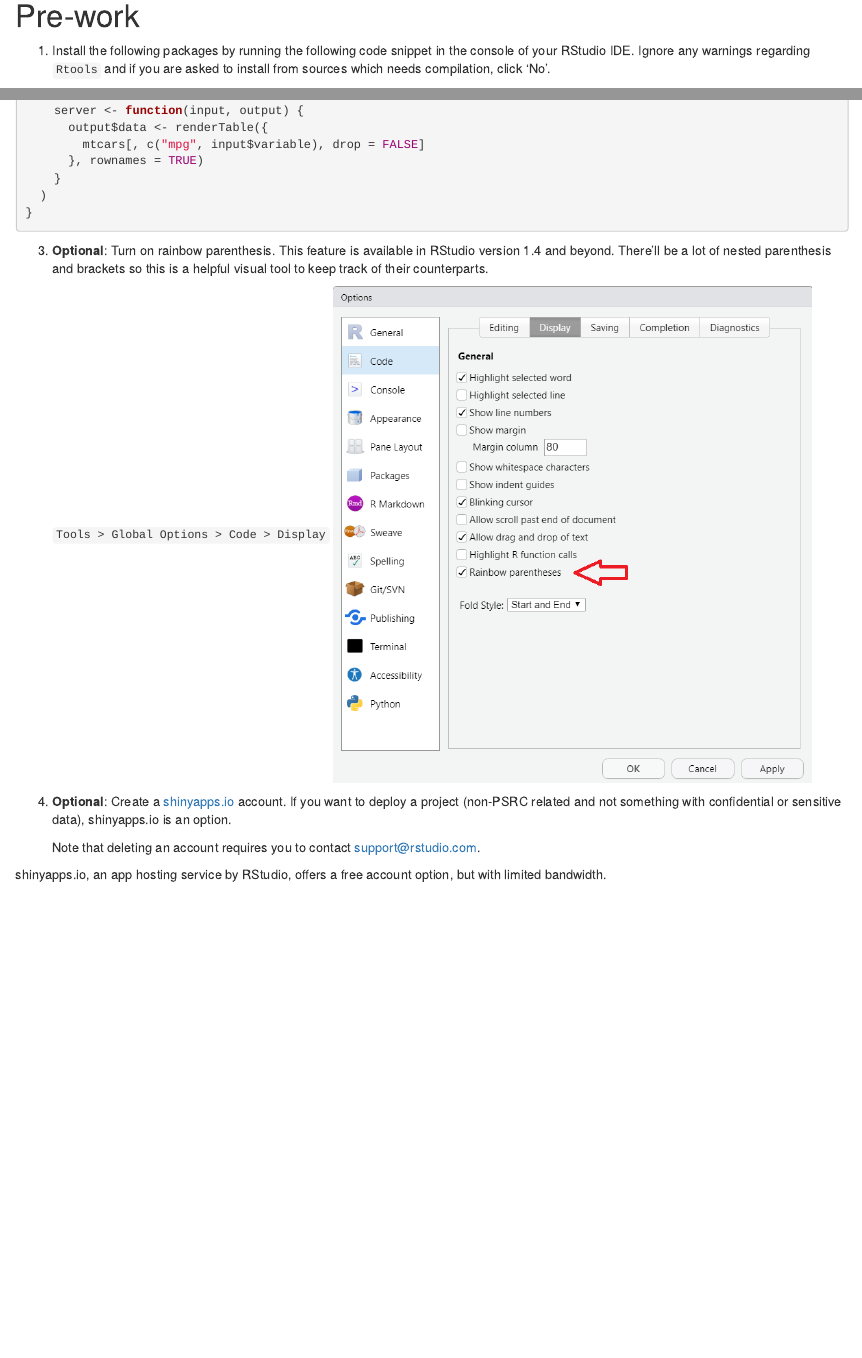
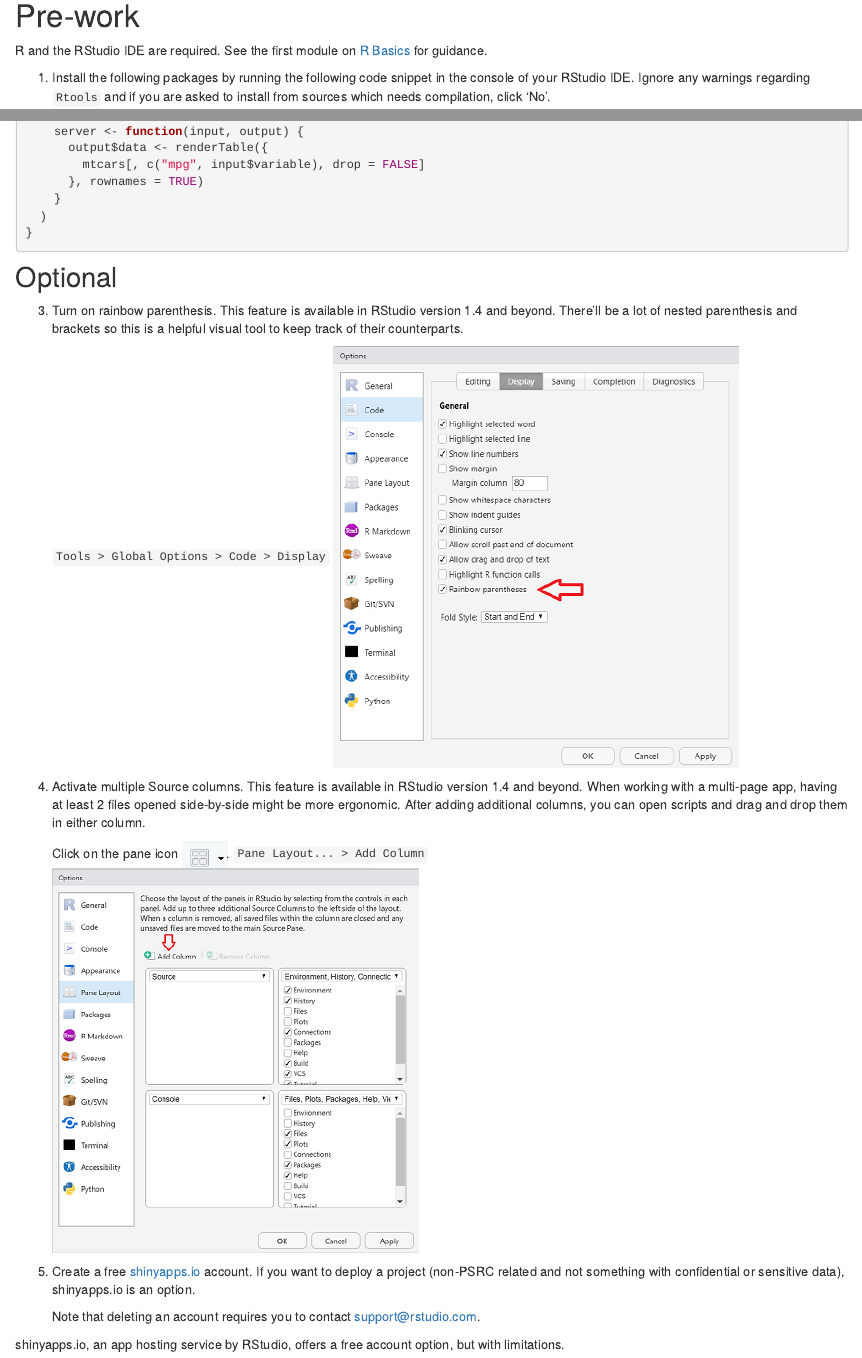
Before and after one commit to psrc/intro-shiny-guide, an R Markdown document (index.Rmd): the page in a window 1100 px wide, from 240 px down, and a second part further down, joined at a grey line. Rendered offline with R 4.5, knitr and Pandoc, with nearby package versions; drawn as R Markdown's standard HTML page in place of the format the file asks for.

Commit message:
added optional prework

````diff
--- a/index.Rmd
+++ b/index.Rmd
@@ -19,6 +19,8 @@
 </aside>
 
 # Pre-work
+
+R and the RStudio IDE are required. See the first module on [R Basics](https://psrc.github.io/r-basics-I/00-index.html) for guidance.
 
 1. Install the following packages by running the following code snippet in the console of your RStudio IDE. Ignore any warnings regarding `Rtools` and if you are asked to install from sources which needs compilation, click 'No'.
 
@@ -52,18 +54,28 @@
   )
 }
 ```
+
+## Optional
+
 <div>
-3. **Optional**: Turn on rainbow parenthesis. This feature is available in RStudio version 1.4 and beyond. There'll be a lot of nested parenthesis and brackets so this is a helpful visual tool to keep track of their counterparts.
+3. Turn on rainbow parenthesis. This feature is available in RStudio version 1.4 and beyond. There'll be a lot of nested parenthesis and brackets so this is a helpful visual tool to keep track of their counterparts.
 
     `Tools > Global Options > Code > Display`
-    ![](images/rainbow-paren.png){width=60%}
+    ![](images/rainbow-paren.png)
 </div>
 
 <div>
-4. **Optional**: Create a [shinyapps.io](https://www.shinyapps.io/) account. If you want to deploy a project (non-PSRC related and not something with confidential or sensitive data), shinyapps.io  is an option.
+4. Activate multiple Source columns. This feature is available in RStudio version 1.4 and beyond. When working with a multi-page app, having at least 2 files opened side-by-side might be more ergonomic. After adding additional columns, you can open scripts and drag and drop them in either column.
+
+    Click on the pane icon ![](images/panel-layout-icon.png). `Pane Layout... > Add Column`
+    ![](images/add-column.png)
+</div>
+
+<div>
+5. Create a free [shinyapps.io](https://www.shinyapps.io/) account. If you want to deploy a project (non-PSRC related and not something with confidential or sensitive data), shinyapps.io  is an option.
 
     Note that deleting an account requires you to contact support@rstudio.com.
 </div>
 <aside>
-shinyapps.io, an app hosting service by RStudio, offers a free account option, but with limited bandwidth.
+shinyapps.io, an app hosting service by RStudio, offers a free account option, but with limitations.
 </aside>
````
Also changed, not shown: getting_started.Rmd (+1 -0 lines), docs/search.json, images/add-column.png (added), images/panel-layout-icon.png (added), images/rainbow-paren.png, images/template.png, 5 other files.
